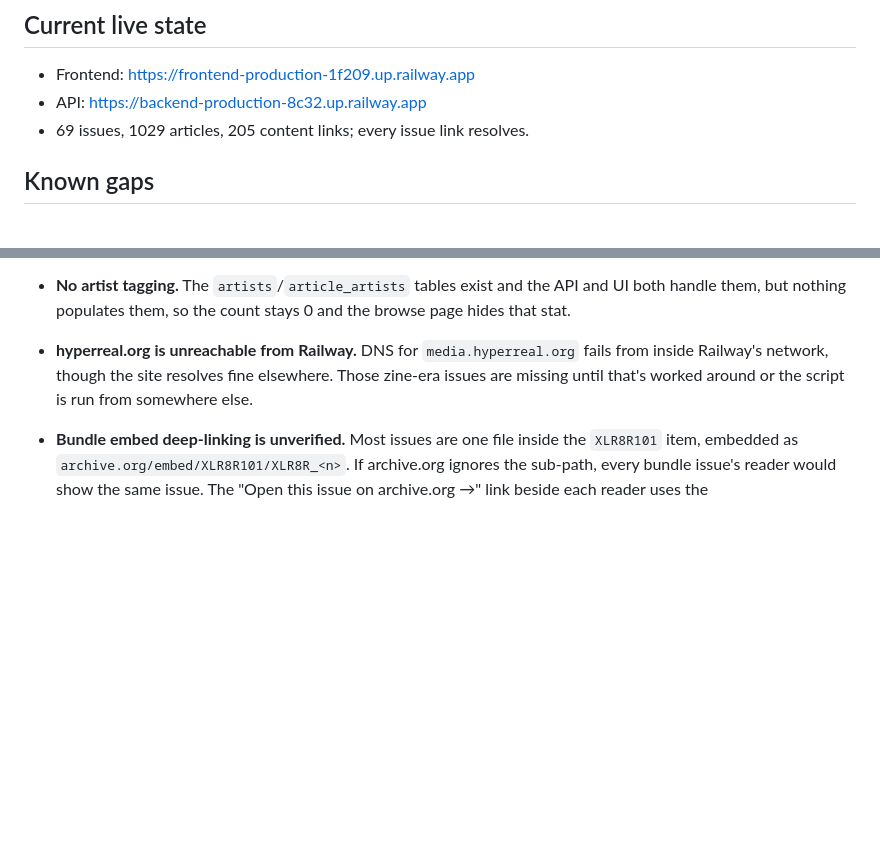
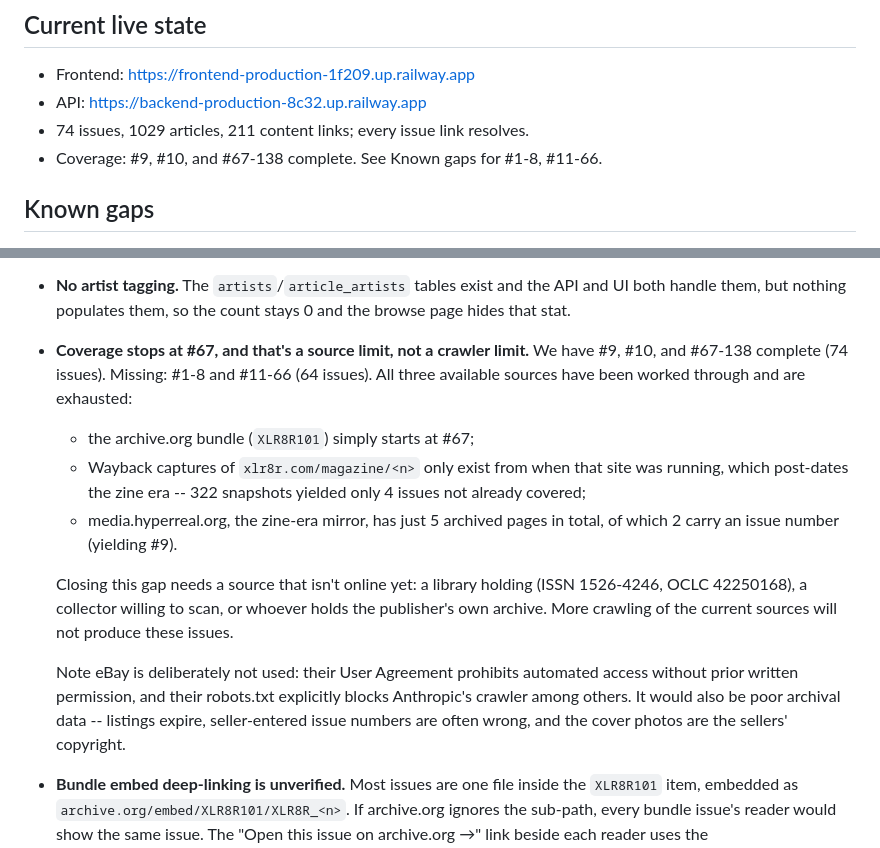
Before and after one commit to TRMW/xlr8r-archive, a Markdown page: README.md, 2 parts joined by grey strips. Drawn GitHub-style; blank space fills up the shorter version.

Commit message:
Document exhausted sources and the real remaining coverage gap
Hyperreal via Wayback worked but yielded only issue #9 -- that mirror
has 5 archived pages total. With archive.org (starts at #67), Wayback
of xlr8r.com (post-dates the zine era), and hyperreal all now worked
through, the remaining gap (#1-8, #11-66) needs an offline source, not
more crawling. Recorded that plainly rather than leaving it as an open
crawler to-do.

```diff
--- a/README.md
+++ b/README.md
@@ -219,7 +219,8 @@ one in `railway.toml`.
 
 - Frontend: https://frontend-production-1f209.up.railway.app
 - API: https://backend-production-8c32.up.railway.app
-- 69 issues, 1029 articles, 205 content links; every issue link resolves.
+- 74 issues, 1029 articles, 211 content links; every issue link resolves.
+- Coverage: #9, #10, and #67-138 complete. See Known gaps for #1-8, #11-66.
 
 ## Known gaps
 
@@ -253,10 +254,28 @@ one in `railway.toml`.
 - **No artist tagging.** The `artists`/`article_artists` tables exist
   and the API and UI both handle them, but nothing populates them, so
   the count stays 0 and the browse page hides that stat.
-- **hyperreal.org is unreachable from Railway.** DNS for
-  `media.hyperreal.org` fails from inside Railway's network, though the
-  site resolves fine elsewhere. Those zine-era issues are missing until
-  that's worked around or the script is run from somewhere else.
+- **Coverage stops at #67, and that's a source limit, not a crawler
+  limit.** We have #9, #10, and #67-138 complete (74 issues). Missing:
+  #1-8 and #11-66 (64 issues). All three available sources have been
+  worked through and are exhausted:
+  - the archive.org bundle (`XLR8R101`) simply starts at #67;
+  - Wayback captures of `xlr8r.com/magazine/<n>` only exist from when
+    that site was running, which post-dates the zine era -- 322
+    snapshots yielded only 4 issues not already covered;
+  - media.hyperreal.org, the zine-era mirror, has just 5 archived pages
+    in total, of which 2 carry an issue number (yielding #9).
+
+  Closing this gap needs a source that isn't online yet: a library
+  holding (ISSN 1526-4246, OCLC 42250168), a collector willing to scan,
+  or whoever holds the publisher's own archive. More crawling of the
+  current sources will not produce these issues.
+
+  Note eBay is deliberately not used: their User Agreement prohibits
+  automated access without prior written permission, and their
+  robots.txt explicitly blocks Anthropic's crawler among others. It
+  would also be poor archival data -- listings expire, seller-entered
+  issue numbers are often wrong, and the cover photos are the sellers'
+  copyright.
 - **Bundle embed deep-linking is unverified.** Most issues are one file
   inside the `XLR8R101` item, embedded as
   `archive.org/embed/XLR8R101/XLR8R_<n>`. If archive.org ignores the
```
